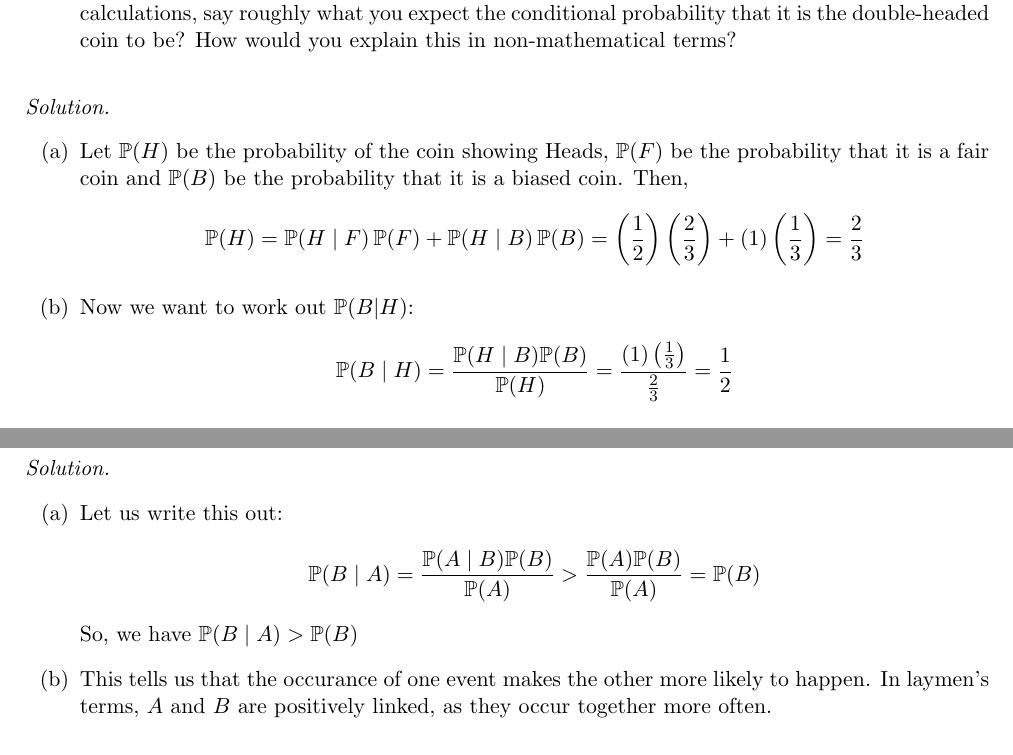
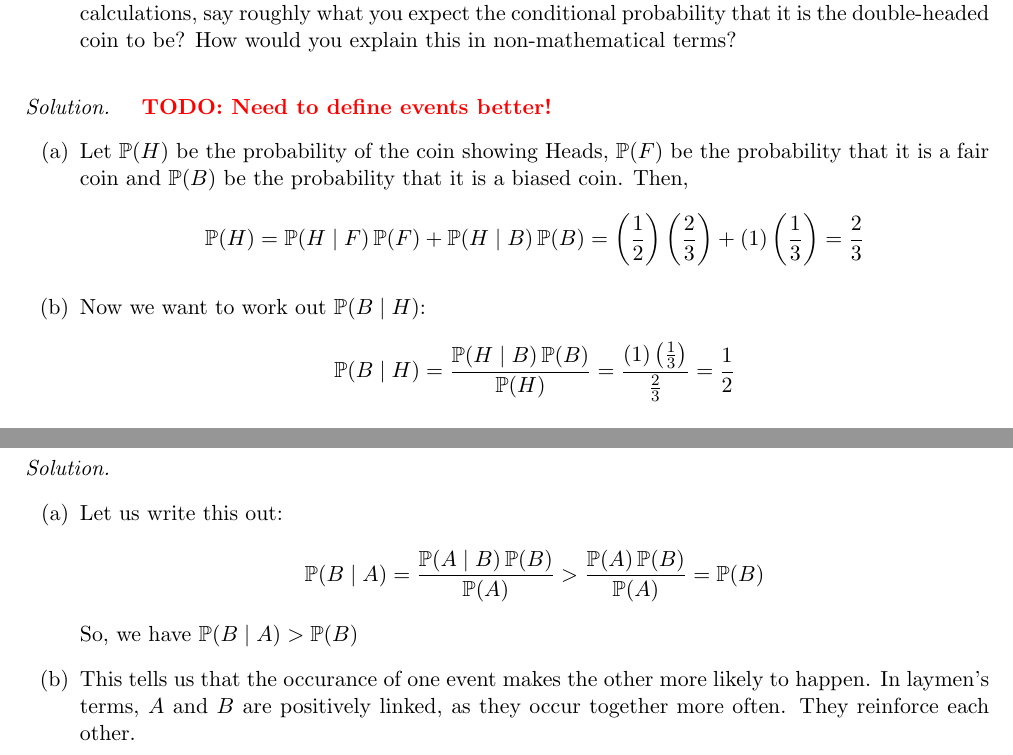
Before and after one commit to k4v1t/prob_stats, a LaTeX document (week03/week03_problem_sheet.tex): two parts of pages 1 and 2 of 4, joined at a grey line, cut so that both start at the same text. Compiled offline with pdfLaTeX.

Commit message:
Added some comments to make changes later.

```diff
--- a/week03/week03_problem_sheet.tex
+++ b/week03/week03_problem_sheet.tex
@@ -58,7 +58,7 @@ has Heads on both sides.
 \end{enumerate}
 \end{problem}
 
-\begin{solution}
+\begin{solution} \textcolor{red}{\textbf{TODO: Need to define events better!}}
 \begin{enumerate}
       \item Let $\mathbb{P}(H)$ be the probability of the coin showing Heads,
             $\mathbb{P}(F)$ be the probability that it is a fair coin and
@@ -70,9 +70,9 @@ has Heads on both sides.
                               + \left(1\right) \left(\frac{1}{3}\right)
                           = \frac{2}{3}
             \]
-      \item Now we want to work out $\mathbb{P}(B|H)$:
+      \item Now we want to work out $\mathbb{P}(B \mid H)$:
             \[
-            \mathbb{P}(B \mid H) = \frac{\mathbb{P}(H \mid B) \mathbb{P}(B)}{\mathbb{P}(H)}
+            \mathbb{P}(B \mid H) = \frac{\mathbb{P}(H \mid B) \, \mathbb{P}(B)}{\mathbb{P}(H)}
                         = \frac{\left(1\right) \left(\frac{1}{3}\right)}
                               {\frac{2}{3}}
                         = \frac{1}{2}
@@ -153,14 +153,14 @@ and that $\mathbb{P}(A \mid B) > \mathbb{P}(A)$.
 \begin{enumerate}
       \item Let us write this out:
             \[
-            \mathbb{P}(B \mid A) = \frac{\mathbb{P}(A \mid B) \mathbb{P}(B)}
-                  {\mathbb{P}(A)} > \frac{\mathbb{P}(A) \mathbb{P}(B)}
+            \mathbb{P}(B \mid A) = \frac{\mathbb{P}(A \mid B) \, \mathbb{P}(B)}
+                  {\mathbb{P}(A)} > \frac{\mathbb{P}(A) \, \mathbb{P}(B)}
                   {\mathbb{P}(A)} = \mathbb{P}(B)
             \]
             So, we have $\mathbb{P}(B \mid A) > \mathbb{P}(B)$
       \item This tells us that the occurance of one event makes the other more
             likely to happen. In laymen's terms, $A$ and $B$ are positively
-            linked, as they occur together more often.
+            linked, as they occur together more often. They reinforce each other.
 \end{enumerate}
 \end{solution}
 
```
Also changed, not shown: week03/week03_problem_sheet.pdf.
